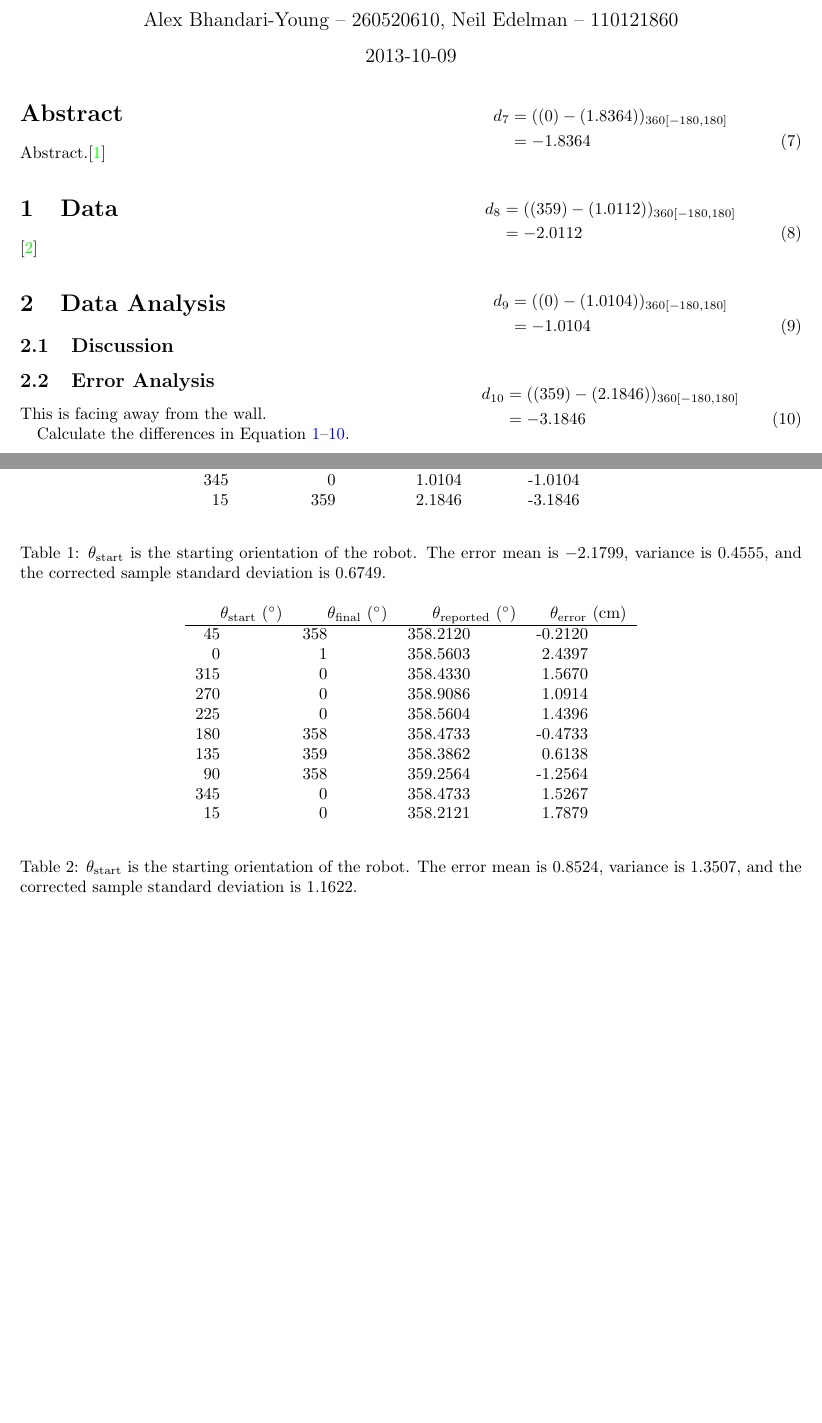
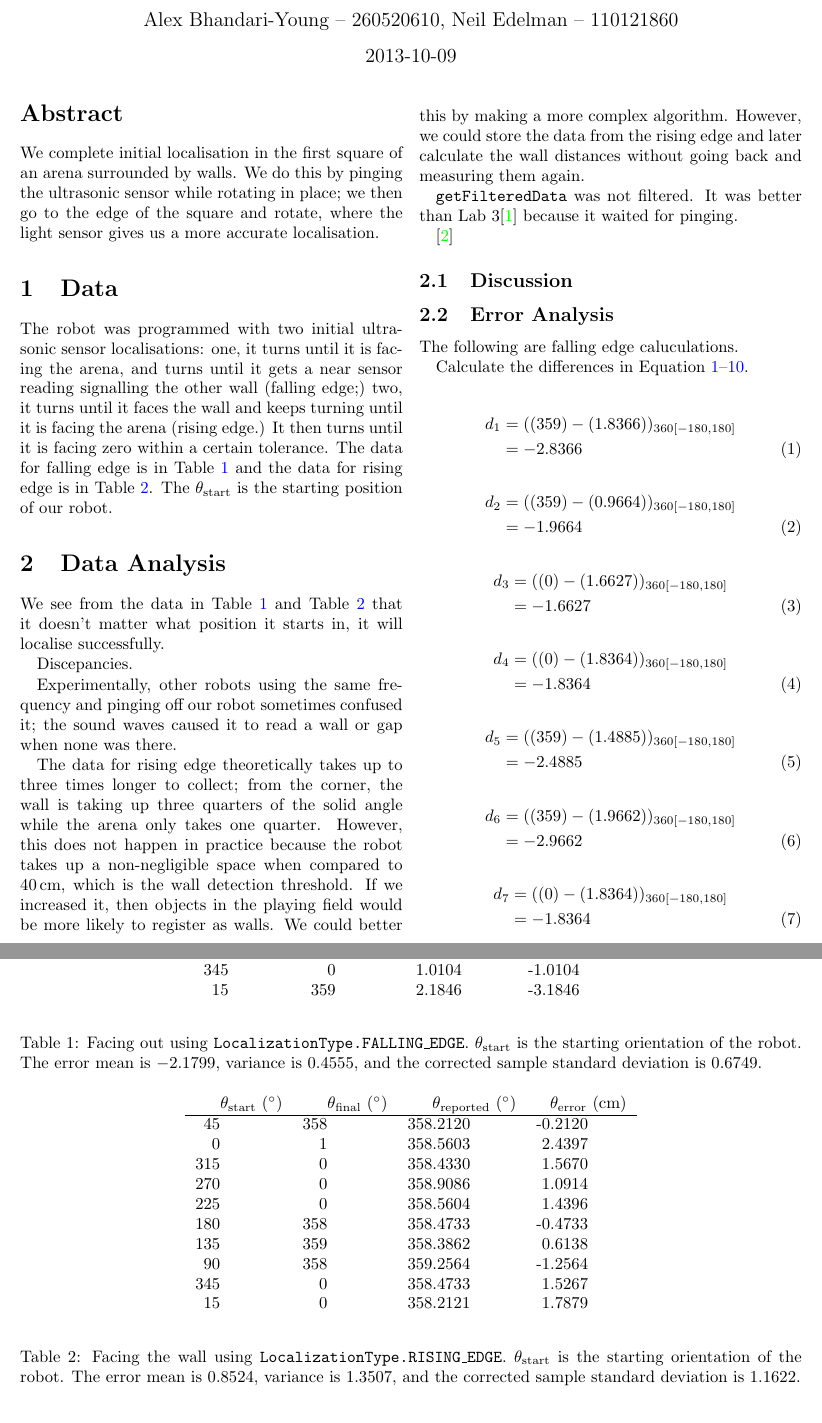
Before and after one commit to YounesB-McGill/McGill-DPM, a LaTeX document (Localisation/doc/Lab4.tex): two parts of pages 1 and 2 of 4, joined at a grey line, cut so that both start at the same text, the shorter picture padded with empty space. Compiled offline with pdfLaTeX.

Commit message:
working on lab4

```diff
--- a/Localisation/doc/Lab4.tex
+++ b/Localisation/doc/Lab4.tex
@@ -63,7 +63,7 @@
 
 \maketitle
 
-\abstract{Abstract.\cite{lab4}}
+\abstract{We complete initial localisation in the first square of an arena surrounded by walls. We do this by pinging the ultrasonic sensor while rotating in place; we then go to the edge of the square and rotate, where the light sensor gives us a more accurate localisation.}
 
 %Data Collection (2 sentences + data)
 %Observations and Conclusion
@@ -71,6 +71,8 @@
 %Further Improvements
 
 \section{Data}
+
+The robot was programmed with two initial ultrasonic sensor localisations: one, it turns until it is facing the arena, and turns until it gets a near sensor reading signalling the other wall (falling edge;) two, it turns until it faces the wall and keeps turning until it is facing the arena (rising edge.) It then turns until it is facing zero within a certain tolerance. The data for falling edge is in Table~\ref{open} and the data for rising edge is in Table~\ref{wall}. The $\theta_{\text{start}}$ is the starting position of our robot.
 
 \begin{table*}[htb]
 \begin{center}\begin{tabular}{r@{}l r@{}l r@{}l r@{}l}
@@ -87,7 +89,8 @@
 345&& 0&& 1&.0104& -1&.0104 \\
 15&& 359&& 2&.1846& -3&.1846 \\
 \end{tabular}\end{center}
-\caption{$\theta_{\text{start}}$ is the starting orientation of the robot.
+\caption{Facing out using {\tt LocalizationType.FALLING\_EDGE}.
+$\theta_{\text{start}}$ is the starting orientation of the robot.
 The error mean is $-2.1799$, variance is $0.4555$, and the corrected sample standard deviation is $0.6749$.}
 \label{open}
 \end{table*}
@@ -107,22 +110,31 @@ The error mean is $-2.1799$, variance is $0.4555$, and the corrected sample stan
 345&& 0&& 358&.4733& 1&.5267 \\
 15&& 0&& 358&.2121& 1&.7879 \\
 \end{tabular}\end{center}
-\caption{$\theta_{\text{start}}$ is the starting orientation of the robot.
+\caption{Facing the wall using {\tt LocalizationType.RISING\_EDGE}.
+$\theta_{\text{start}}$ is the starting orientation of the robot.
 The error mean is $0.8524$, variance is $1.3507$, and the corrected sample standard deviation is $1.1622$.}
 \label{wall}
 \end{table*}
 
+\section{Data Analysis}
 
+We see from the data in Table~\ref{open} and Table~\ref{wall} that it doesn't matter what position it starts in, it will localise successfully.
 
-\cite{alexneil3}
+Discepancies.
 
-\section{Data Analysis}
+Experimentally, other robots using the same frequency and pinging off our robot sometimes confused it; the sound waves caused it to read a wall or gap when none was there.
+
+The data for rising edge theoretically takes up to three times longer to collect; from the corner, the wall is taking up three quarters of the solid angle while the arena only takes one quarter. However, this does not happen in practice because the robot takes up a non-negligible space when compared to 40\,cm, which is the wall detection threshold. If we increased it, then objects in the playing field would be more likely to register as walls. We could better this by making a more complex algorithm. However, we could store the data from the rising edge and later calculate the wall distances without going back and measuring them again.
+
+{\tt getFilteredData} was not filtered. It was better than Lab 3\cite{alexneil3} because it waited for pinging.
+
+\cite{lab4}
 
 \subsection{Discussion}
 
 \subsection{Error Analysis}
 
-This is facing away from the wall.
+The following are falling edge caluculations.
 
 Calculate the differences in Equation~\ref{open-d1}--\ref{open-d10}.
 
```
Also changed, not shown: Localisation/doc/Lab4.tex (10 more changed lines).
